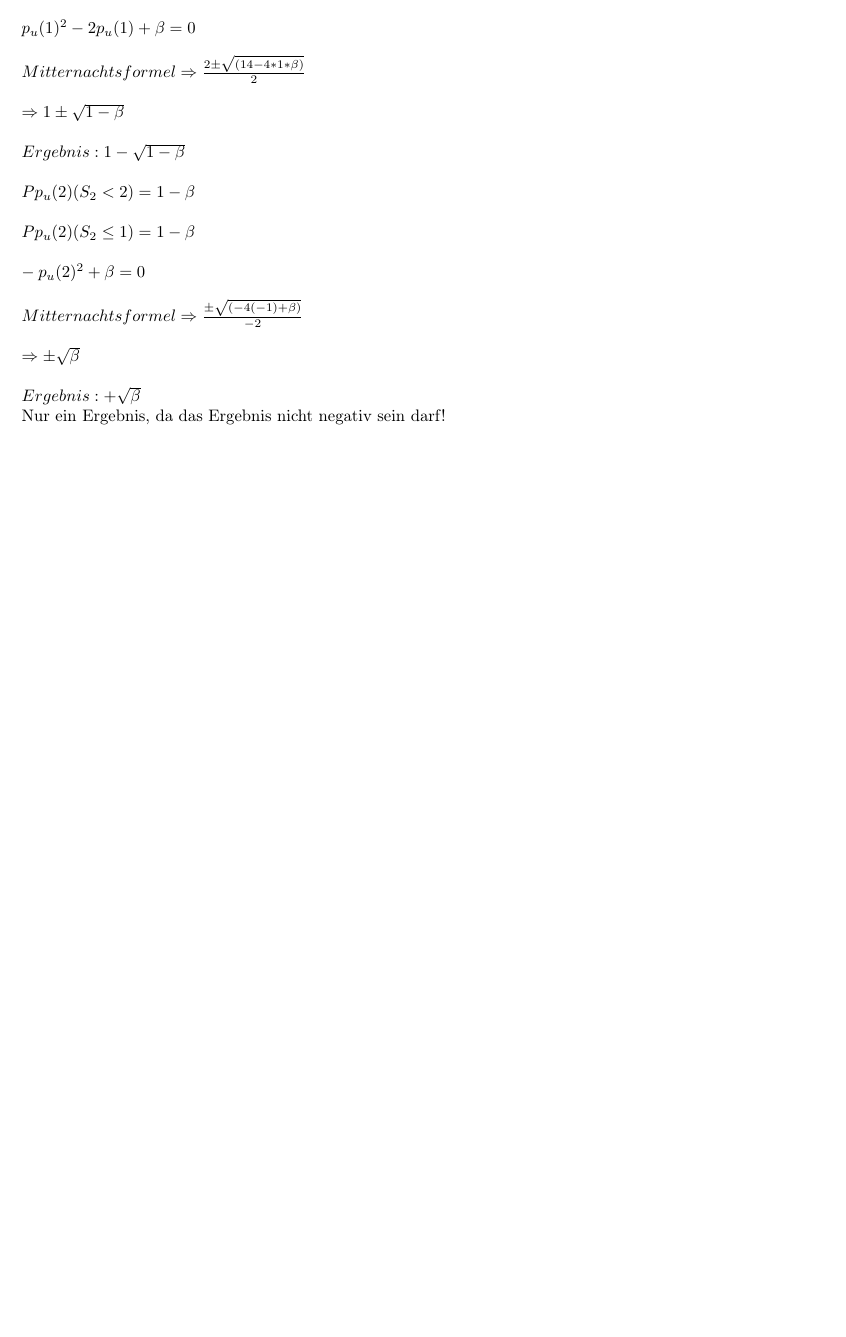
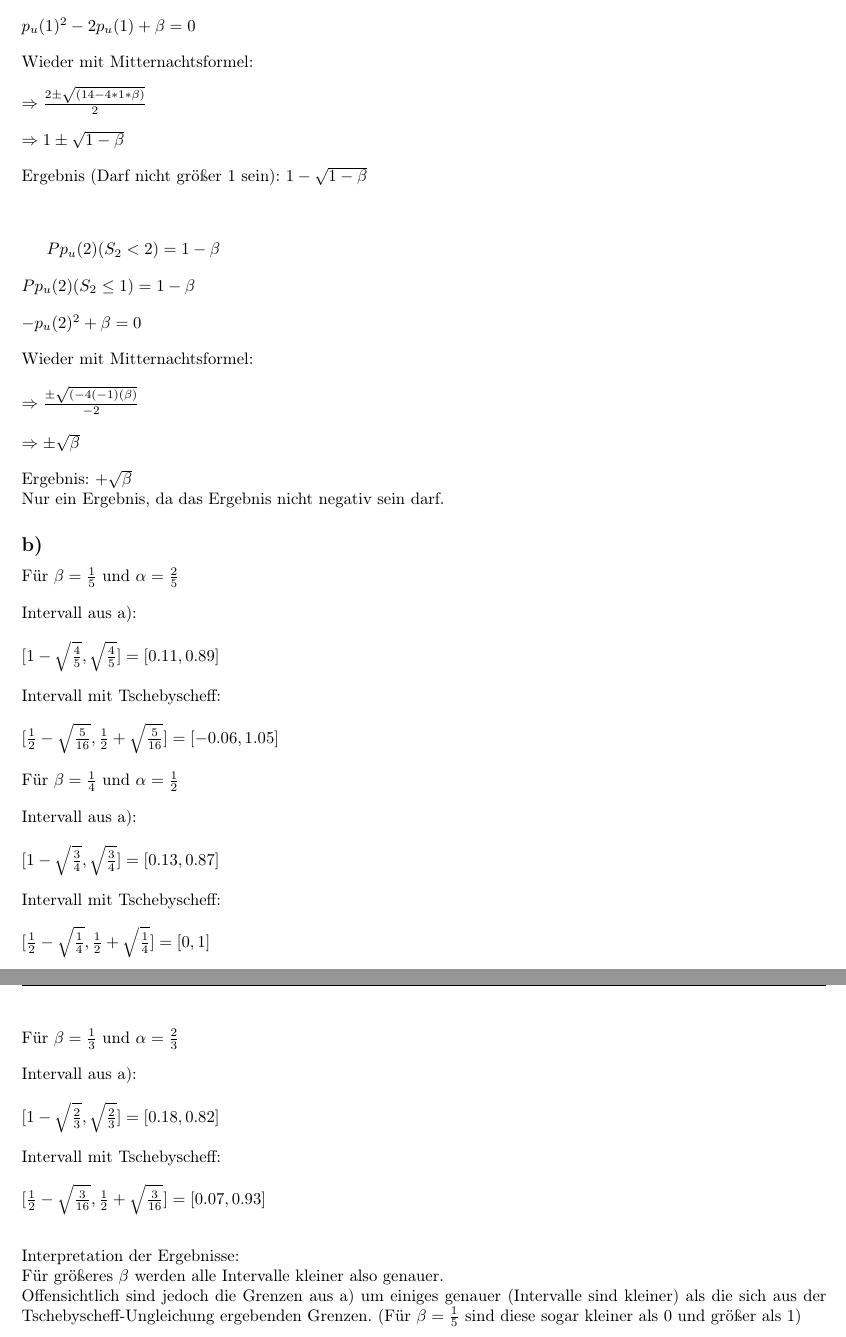
Before and after one commit to schuikla/numstoch-ws1718-blatt14, a LaTeX document (Blatt14_HeilandSchuikiSharma.tex): part of page 2 of 2 before the commit and two parts of pages 3 and 4 of 4 after it, the two joined at a grey line, cut so that both start at the same text, the shorter picture padded with empty space. Compiled offline with pdfLaTeX; an older LaTeX class or package is replaced by its successor.

Commit message:
Haben die Aufgabe4 vervollständigt
kann sein dass du das nochmal irgendwie einrücken musst... sorry ^^

```diff
--- a/Blatt14_HeilandSchuikiSharma.tex
+++ b/Blatt14_HeilandSchuikiSharma.tex
@@ -60,3 +66,16 @@
+				$(1-P{p_u(1)})^2= 1-\beta$\\[1em]
+				$p_u(1)^2 - 2p_u(1) +\beta= 0$\\[1em]
+				Wieder mit Mitternachtsformel:\\[1em]
+				$\Rightarrow \frac{2\pm\sqrt{(14-4*1*\beta)}}{2}$\\[1em]
+				$\Rightarrow 1\pm \sqrt{1-\beta}$\\[1em]
+				Ergebnis (Darf nicht größer 1 sein): $1- \sqrt{1-\beta}$\\[2em]
 
-				$P_{p_o(1)}(S_2 = 0) + P_{p_o(1)}(S_2 = 1) = \beta$\\[1.1em]
+				$P{p_u(2)}(S_2<2) = 1-\beta$\\[1em]
+				$P{p_u(2)}(S_2\leq 1) = 1-\beta$\\[1em]
+				$-p_u(2)^2 +\beta= 0$\\[1em]
+				Wieder mit Mitternachtsformel:\\\\
+				$\Rightarrow \frac{\pm\sqrt{(-4(-1)(\beta)}}{-2}$\\[1em]
+				$\Rightarrow \pm \sqrt{\beta}$\\[1em]
+				Ergebnis: $+ \sqrt{\beta}\\$
+				Nur ein Ergebnis, da das Ergebnis nicht negativ sein darf.
 
@@ -80,15 +82,22 @@
-				p_u(1)^2 - 2p_u(1) +\beta= 0\\\\
-				Mitternachtsformel\Rightarrow \frac{2\pm\sqrt{(14-4*1*\beta)}}{2}\\\\
-				\Rightarrow 1\pm \sqrt{1-\beta}\\\\
-				Ergebnis: 1- \sqrt{1-\beta}\\\\
-				$
-				$P{p_u(2)}(S_2<2) = 1-\beta\\\\
-				P{p_u(2)}(S_2\leq 1) = 1-\beta\\\\
-				-p_u(2)^2 +\beta= 0\\\\
-				Mitternachtsformel \Rightarrow \frac{\pm\sqrt{(-4(-1)+\beta)}}{-2}\\\\
-				\Rightarrow \pm \sqrt{\beta}\\\\
-				Ergebnis: + \sqrt{\beta}\\$
-				Nur ein Ergebnis, da das Ergebnis nicht negativ sein darf!
+			\subsection*{b)}
+				Für $\beta=\frac{1}{5}$ und $\alpha=\frac{2}{5}$\\[1em]
+				Intervall aus a):\\[1em]
+				$[1-\sqrt{\frac{4}{5}},\sqrt{\frac{4}{5}}]=[0.11, 0.89]$\\[1em]
+				Intervall mit Tschebyscheff:\\[1em]
+				$[\frac{1}{2}-\sqrt{\frac{5}{16}},\frac{1}{2}+\sqrt{\frac{5}{16}}]=[-0.06, 1.05]$\\[1em]
+				Für $\beta=\frac{1}{4}$ und $\alpha=\frac{1}{2}$\\[1em]
+				Intervall aus a):\\[1em]
+				$[1-\sqrt{\frac{3}{4}},\sqrt{\frac{3}{4}}]=[0.13,0.87]$\\[1em]
+				Intervall mit Tschebyscheff:\\[1em]
+				$[\frac{1}{2}-\sqrt{\frac{1}{4}},\frac{1}{2}+\sqrt{\frac{1}{4}}]=[0,1]$\\[4em]
+				Für $\beta=\frac{1}{3}$ und $\alpha=\frac{2}{3}$\\[1em]
+				Intervall aus a):\\[1em]
+				$[1-\sqrt{\frac{2}{3}},\sqrt{\frac{2}{3}}]=[0.18,0.82]$\\[1em]
+				Intervall mit Tschebyscheff:\\[1em]
+				$[\frac{1}{2}-\sqrt{\frac{3}{16}},\frac{1}{2}+\sqrt{\frac{3}{16}}]=[0.07,0.93]$\\[2em]
+				Interpretation der Ergebnisse:\\
+				Für größeres $\beta$ werden alle Intervalle kleiner also genauer.\\
+				Offensichtlich sind jedoch die Grenzen aus a) um einiges genauer (Intervalle sind kleiner) als die sich aus der Tschebyscheff-Ungleichung ergebenden Grenzen. (Für $\beta=\frac{1}{5}$ sind diese sogar kleiner als 0 und größer als 1)
 
 
 
```
Also changed, not shown: Blatt14_HeilandSchuikiSharma.tex (57 more changed lines).
